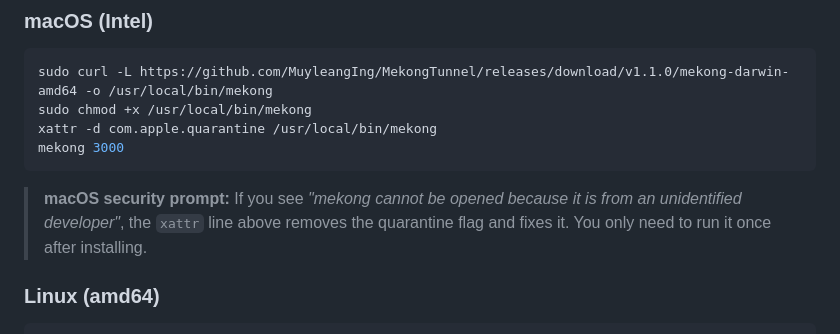
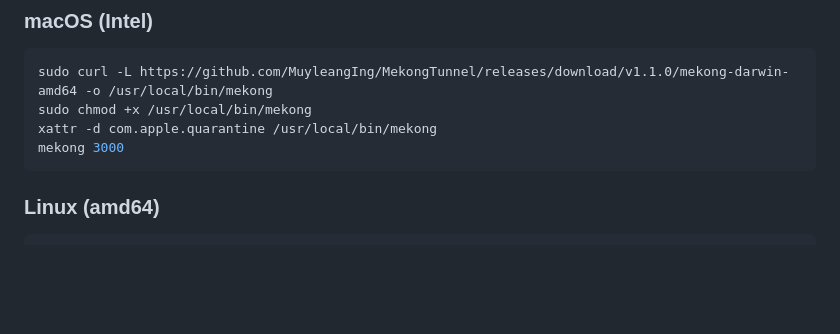
Before and after one commit to MuyleangIng/MekongTunnel, a Markdown page: README.md, the part around the change. GitHub-like rendering; blank space fills up the shorter version.

Commit message:
docs: remove xattr note, keep command in install steps
Co-Authored-By: Claude Sonnet 4.6 <noreply@anthropic.com>

````diff
--- a/README.md
+++ b/README.md
@@ -36,7 +36,6 @@ xattr -d com.apple.quarantine /usr/local/bin/mekong
 mekong 3000
 ```
 
-> **macOS security prompt:** If you see _"mekong cannot be opened because it is from an unidentified developer"_, the `xattr` line above removes the quarantine flag and fixes it. You only need to run it once after installing.
 
 ### Linux (amd64)
 
````
